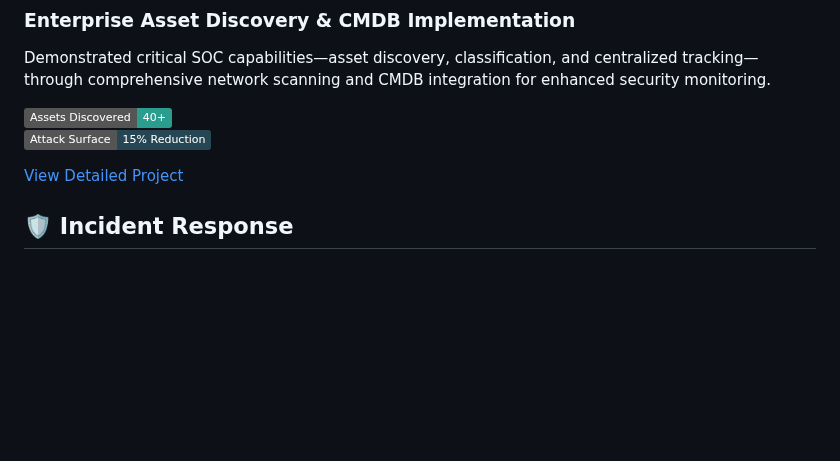
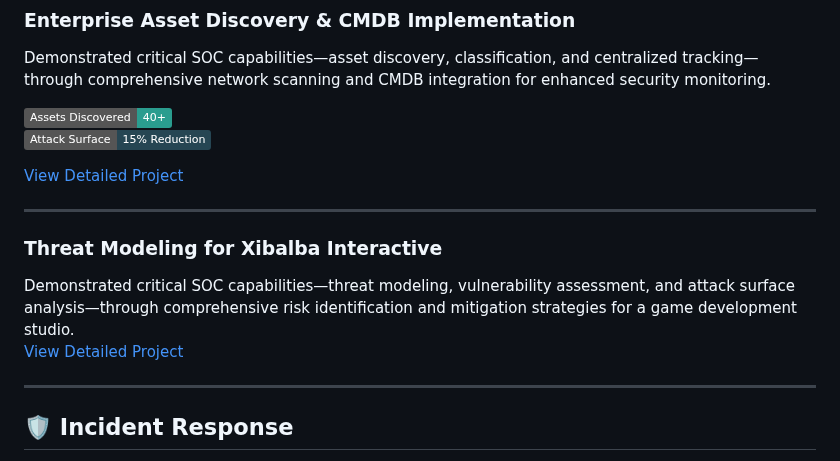
Before and after one commit to EnoMada/EnoMada, a Markdown page: projects.md, the part around the change. Drawn GitHub-style; badges without logos; blank space fills up the shorter version.

```diff
--- a/projects.md
+++ b/projects.md
@@ -17,6 +17,14 @@ Demonstrated critical SOC capabilities—asset discovery, classification, and ce
 ![Metrics](https://img.shields.io/badge/Attack%20Surface-15%25%20Reduction-264653)
 
 [View Detailed Project](projects/enterprise_asset_discovery.md)
+
+---
+### Threat Modeling for Xibalba Interactive
+
+Demonstrated critical SOC capabilities—threat modeling, vulnerability assessment, and attack surface analysis—through comprehensive risk identification and mitigation strategies for a game development studio.
+[View Detailed Project](#)
+
+---
 
 ## **🛡️ Incident Response**
 🔹 **[Identifying Common Threats and Attack Vectors](incident-response-threats.md)**
```
